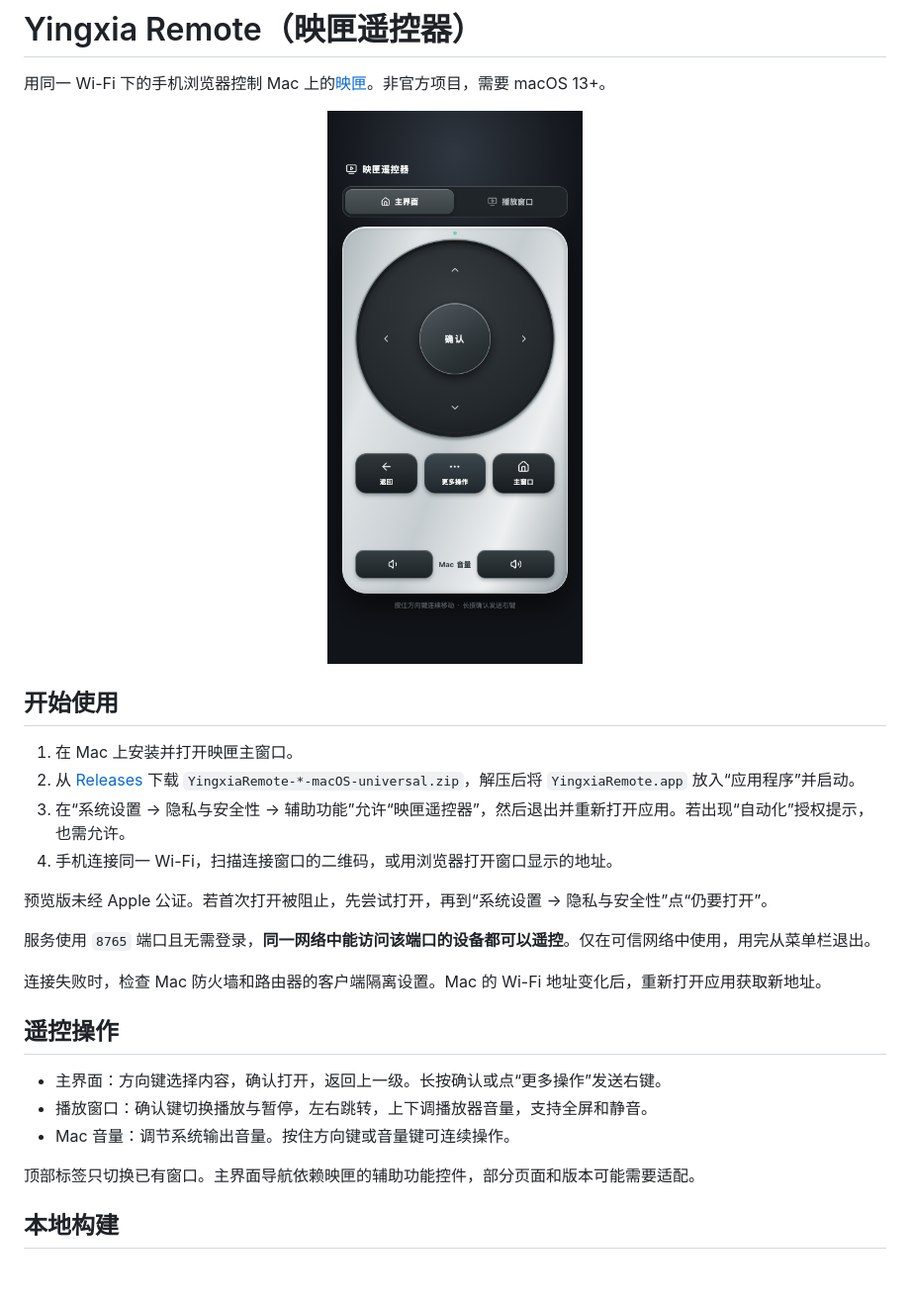
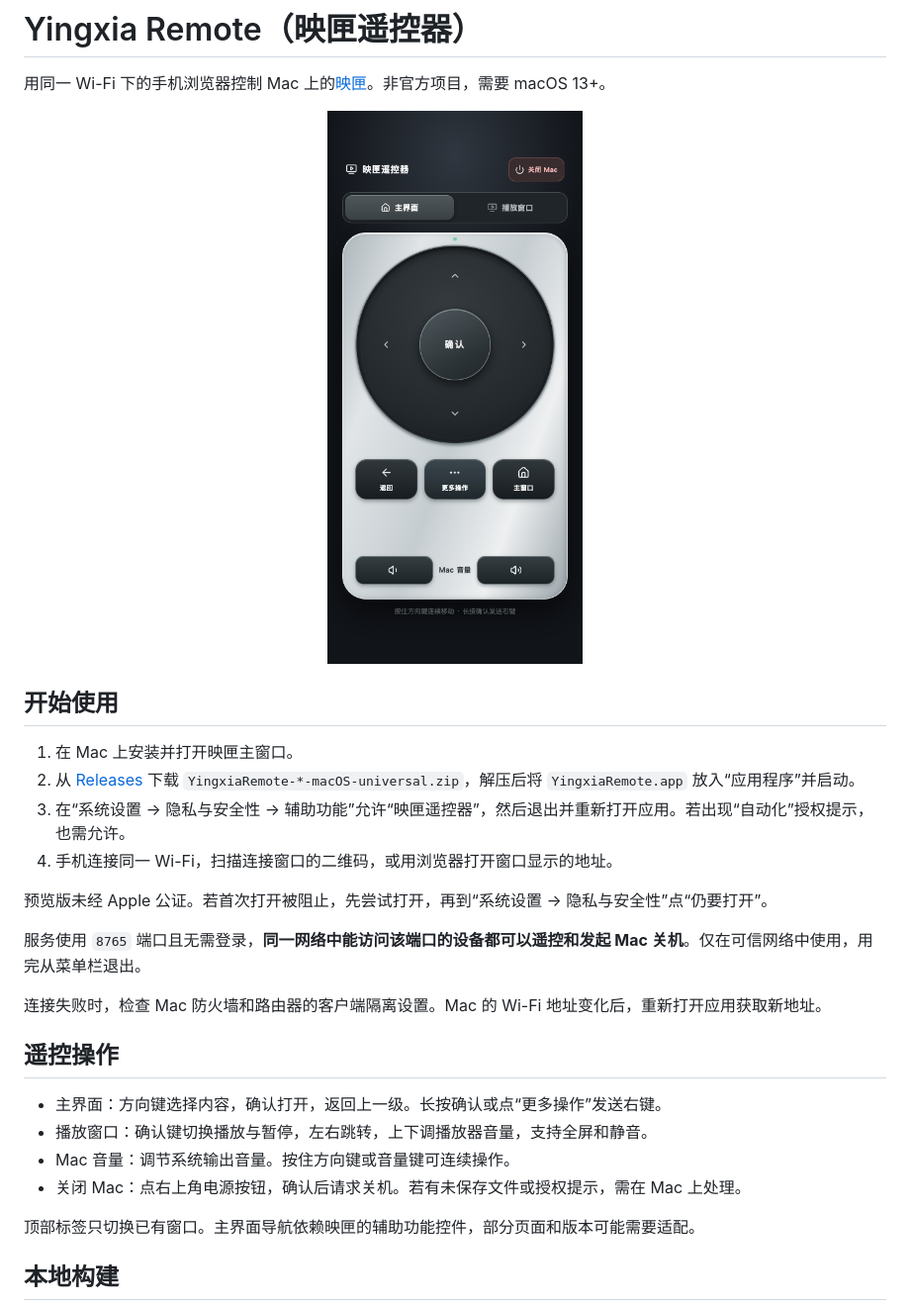
Before and after one commit to joisun/yingxia-remote, a Markdown page: README.md, the part around one of its changes. Shown at 99% size. Drawn GitHub-style; pictures changed too: docs/images/remote.png; blank space fills up the shorter version.

```diff
--- a/README.md
+++ b/README.md
@@ -15,7 +15,7 @@
 
 预览版未经 Apple 公证。若首次打开被阻止，先尝试打开，再到“系统设置 → 隐私与安全性”点“仍要打开”。
 
-服务使用 `8765` 端口且无需登录，**同一网络中能访问该端口的设备都可以遥控**。仅在可信网络中使用，用完从菜单栏退出。
+服务使用 `8765` 端口且无需登录，**同一网络中能访问该端口的设备都可以遥控和发起 Mac 关机**。仅在可信网络中使用，用完从菜单栏退出。
 
 连接失败时，检查 Mac 防火墙和路由器的客户端隔离设置。Mac 的 Wi-Fi 地址变化后，重新打开应用获取新地址。
 
@@ -24,6 +24,7 @@
 - 主界面：方向键选择内容，确认打开，返回上一级。长按确认或点“更多操作”发送右键。
 - 播放窗口：确认键切换播放与暂停，左右跳转，上下调播放器音量，支持全屏和静音。
 - Mac 音量：调节系统输出音量。按住方向键或音量键可连续操作。
+- 关闭 Mac：点右上角电源按钮，确认后请求关机。若有未保存文件或授权提示，需在 Mac 上处理。
 
 顶部标签只切换已有窗口。主界面导航依赖映匣的辅助功能控件，部分页面和版本可能需要适配。
 
```
Also changed, not shown: other parts of README.md (+1 -1 lines), 5 other files.
